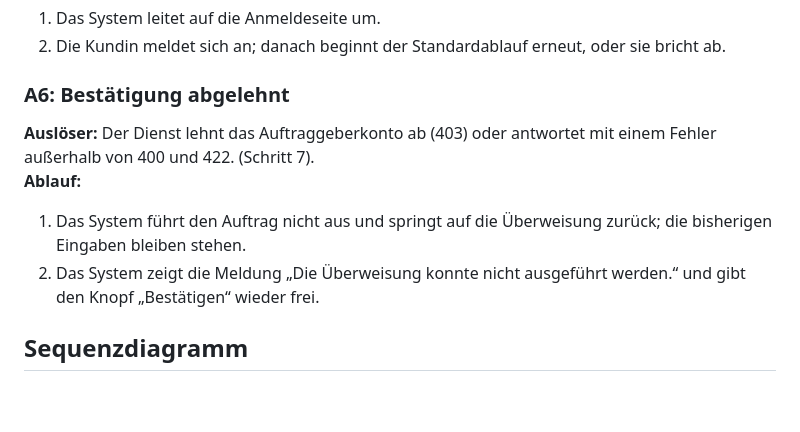
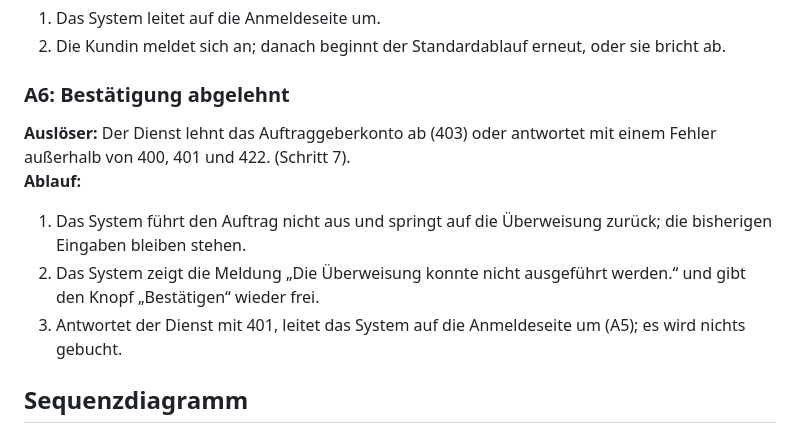
Before and after one commit to dakn85/online-banking, a Markdown page: docs/use_cases/UC-002-ueberweisung-vom-girokonto.md, the part around the change. Drawn GitHub-style; blank space fills up the shorter version.

```diff
--- a/docs/use_cases/UC-002-ueberweisung-vom-girokonto.md
+++ b/docs/use_cases/UC-002-ueberweisung-vom-girokonto.md
@@ -72,11 +72,12 @@
 
 ### A6: Bestätigung abgelehnt
 
-**Auslöser:** Der Dienst lehnt das Auftraggeberkonto ab (403) oder antwortet mit einem Fehler außerhalb von 400 und 422. (Schritt 7).
+**Auslöser:** Der Dienst lehnt das Auftraggeberkonto ab (403) oder antwortet mit einem Fehler außerhalb von 400, 401 und 422. (Schritt 7).
 **Ablauf:**
 
 1. Das System führt den Auftrag nicht aus und springt auf die Überweisung zurück; die bisherigen Eingaben bleiben stehen.
 2. Das System zeigt die Meldung „Die Überweisung konnte nicht ausgeführt werden.“ und gibt den Knopf „Bestätigen“ wieder frei.
+3. Antwortet der Dienst mit 401, leitet das System auf die Anmeldeseite um (A5); es wird nichts gebucht.
 
 ## Sequenzdiagramm
 
```
Also changed, not shown: docs/stories/PK-2-ueberweisung-vom-girokonto.md (+10 -5 lines).
